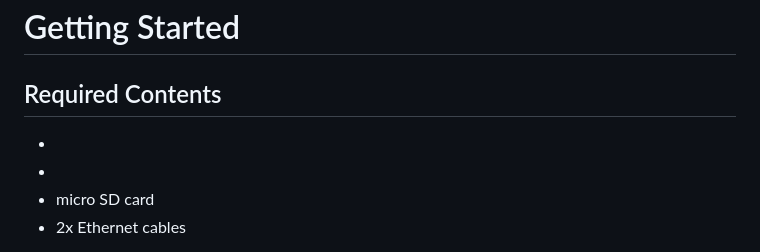
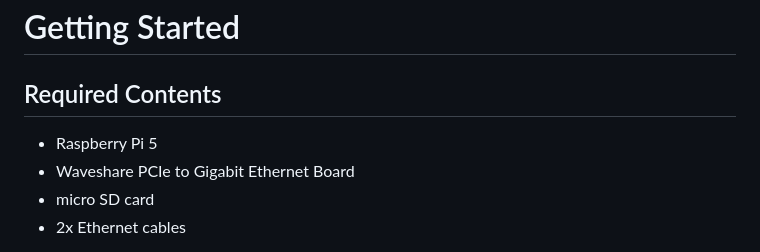
Before and after one commit to McDonald-Andrew/pi-router, a Markdown page: README.md, the part around the change. Rendered like a GitHub page.

```diff
--- a/README.md
+++ b/README.md
@@ -2,8 +2,8 @@
 
 ## Required Contents
 
--
--
+- Raspberry Pi 5
+- Waveshare PCIe to Gigabit Ethernet Board
 - micro SD card
 - 2x Ethernet cables
 
```
